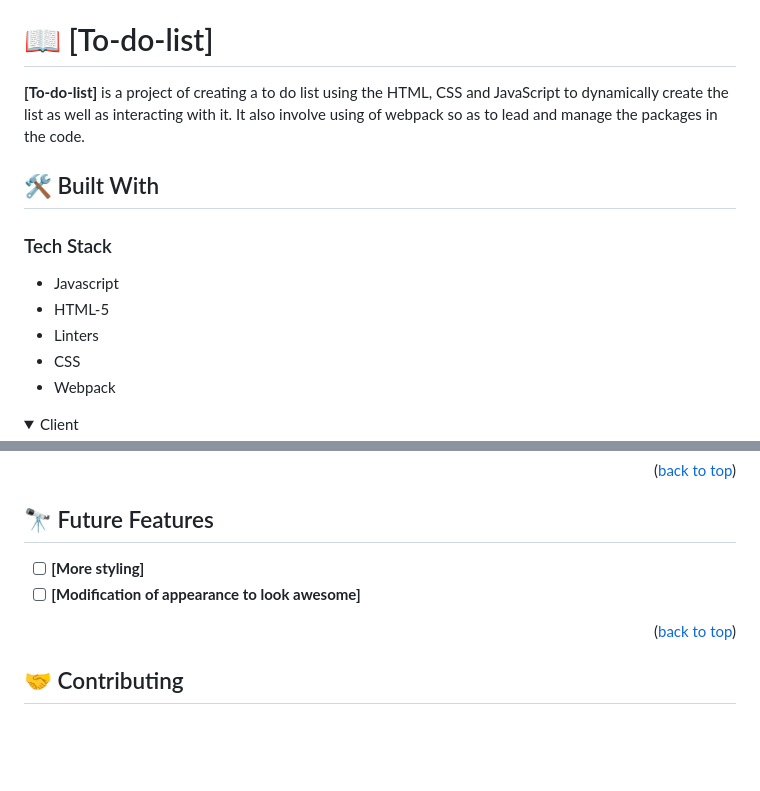
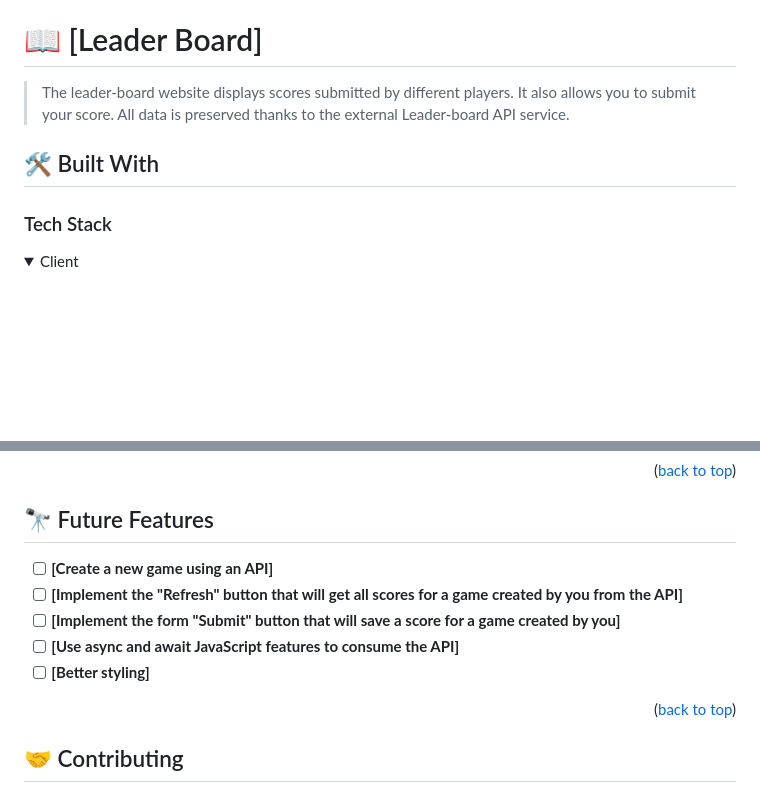
Before and after one commit to hasnatali1947/Leaderboard, a Markdown page: README.md, 2 parts joined by grey strips. Rendered like a GitHub page; folded sections open; blank space fills up the shorter version.

```diff
--- a/README.md
+++ b/README.md
@@ -27,20 +27,14 @@
 
 <!-- PROJECT DESCRIPTION -->
 
-# 📖 [To-do-list] <a name="about-project"></a>
+# 📖 [Leader Board] <a name="about-project"></a>
 
-**[To-do-list]** is a project of creating a to do list using the HTML, CSS and JavaScript to dynamically create the list as well as interacting with it. It also involve using of webpack so as to lead and manage the packages in the code.
+> The leader-board website displays scores submitted by different players. It also allows you to submit your score. All data is preserved thanks to the external Leader-board API service.
 
 ## 🛠 Built With <a name="built-with"></a>
 
 ### Tech Stack <a name="tech-stack"></a>
 
-- Javascript
-- HTML-5
-- Linters
-- CSS
-- Webpack
-
 <details>
   <summary>Client</summary>
   <ul>
@@ -127,8 +175,11 @@ To run tests, run the following command:
 
 ## 🔭 Future Features <a name="future-features"></a>
 
-- [ ] **[More styling]**
-- [ ] **[Modification of appearance to look awesome]**
+- [ ] **[Create a new game using an API]**
+- [ ] **[Implement the "Refresh" button that will get all scores for a game created by you from the API]**
+- [ ] **[Implement the form "Submit" button that will save a score for a game created by you]**
+- [ ] **[Use async and await JavaScript features to consume the API]**
+- [ ] **[Better styling]**
 
 <p align="right">(<a href="#readme-top">back to top</a>)</p>
 
```
Also changed, not shown: other parts of README.md (+78 -24 lines).
